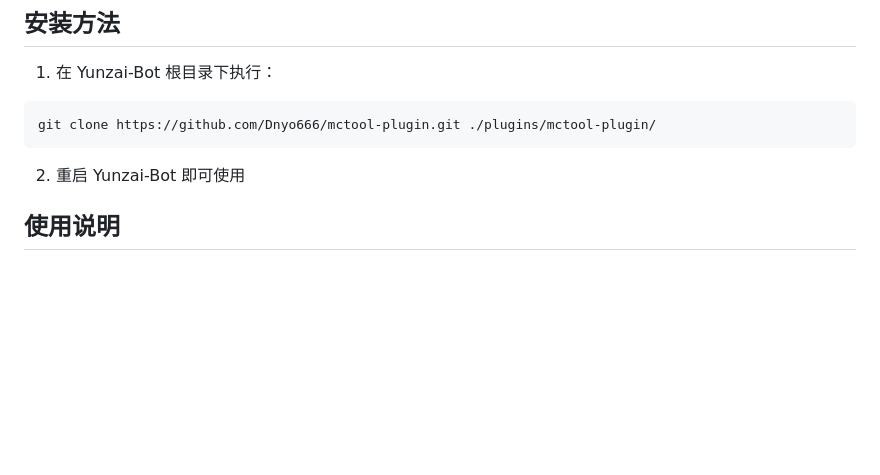
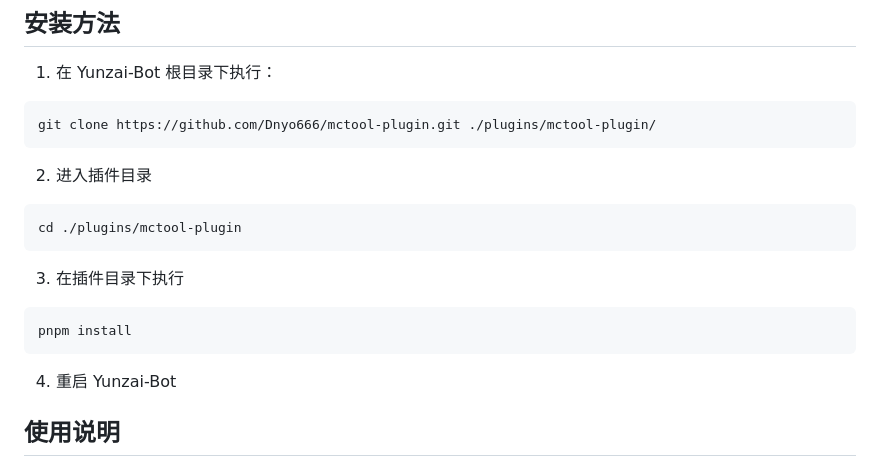
Before and after one commit to Dnyo666/mctool-plugin, a Markdown page: README.md, the part around the change. GitHub-like rendering; blank space fills up the shorter version.

````diff
--- a/README.md
+++ b/README.md
@@ -42,7 +42,17 @@
 git clone https://github.com/Dnyo666/mctool-plugin.git ./plugins/mctool-plugin/
 ```
 
-2. 重启 Yunzai-Bot 即可使用
+2. 进入插件目录
+```bash
+cd ./plugins/mctool-plugin
+```
+
+3. 在插件目录下执行
+```bash
+pnpm install
+```
+
+4. 重启 Yunzai-Bot
 
 ## 使用说明
 
````
